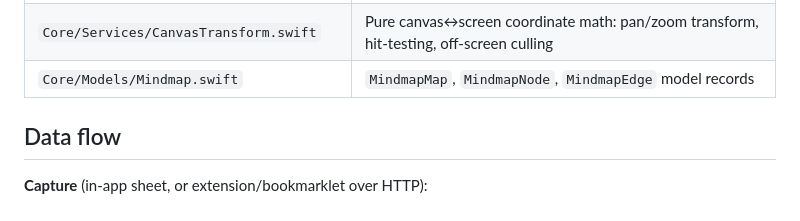
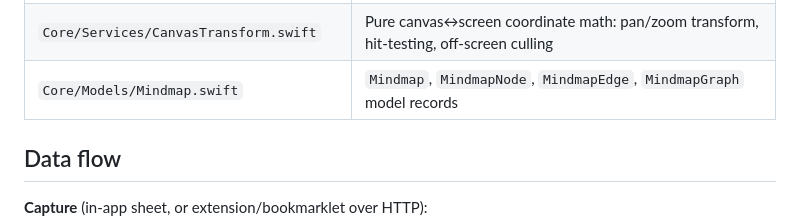
Before and after one commit to yijie21/NimbleScholar, a Markdown page: docs/ARCHITECTURE.md, the part around the change. Drawn GitHub-style.

```diff
--- a/docs/ARCHITECTURE.md
+++ b/docs/ARCHITECTURE.md
@@ -46,7 +46,7 @@ UI, and the boundary keeps business logic out of views.
 | `App/Mindmap/*` | Mindmap view mode: `MindmapView`, `MindmapViewModel`, `MapBar` (map picker/create/delete), `PaperShelf` (searchable collapsible paper shelf), `MindmapCanvas` (SwiftUI Canvas with pan/zoom/cull + edge drawing), `NodeView` + `NodePaperChip` (node card + attached-paper chips) |
 | `Core/Store/MindmapStore.swift` | Mindmap persistence (maps, nodes, edges, paper attachments, per-map viewport) sharing the GRDB queue; `graph(forMap:)` returns the full node+edge graph |
 | `Core/Services/CanvasTransform.swift` | Pure canvas↔screen coordinate math: pan/zoom transform, hit-testing, off-screen culling |
-| `Core/Models/Mindmap.swift` | `MindmapMap`, `MindmapNode`, `MindmapEdge` model records |
+| `Core/Models/Mindmap.swift` | `Mindmap`, `MindmapNode`, `MindmapEdge`, `MindmapGraph` model records |
 
 ## Data flow
 
```
Also changed, not shown: CHANGELOG.md (+1 -1 lines), README.md (+1 -1 lines).
